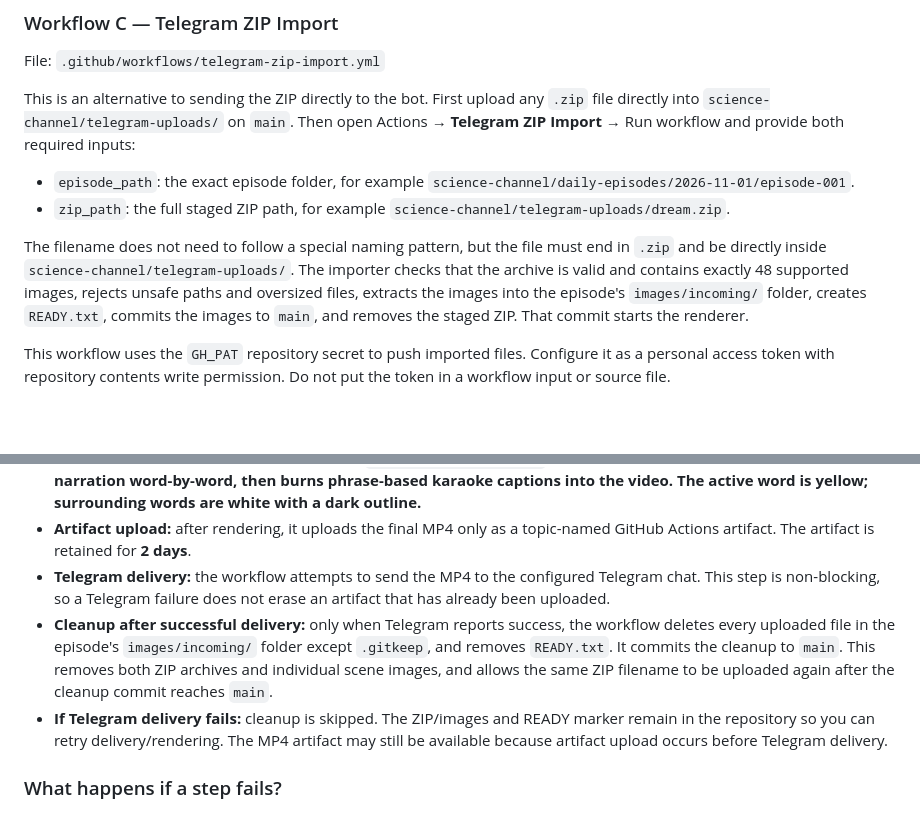
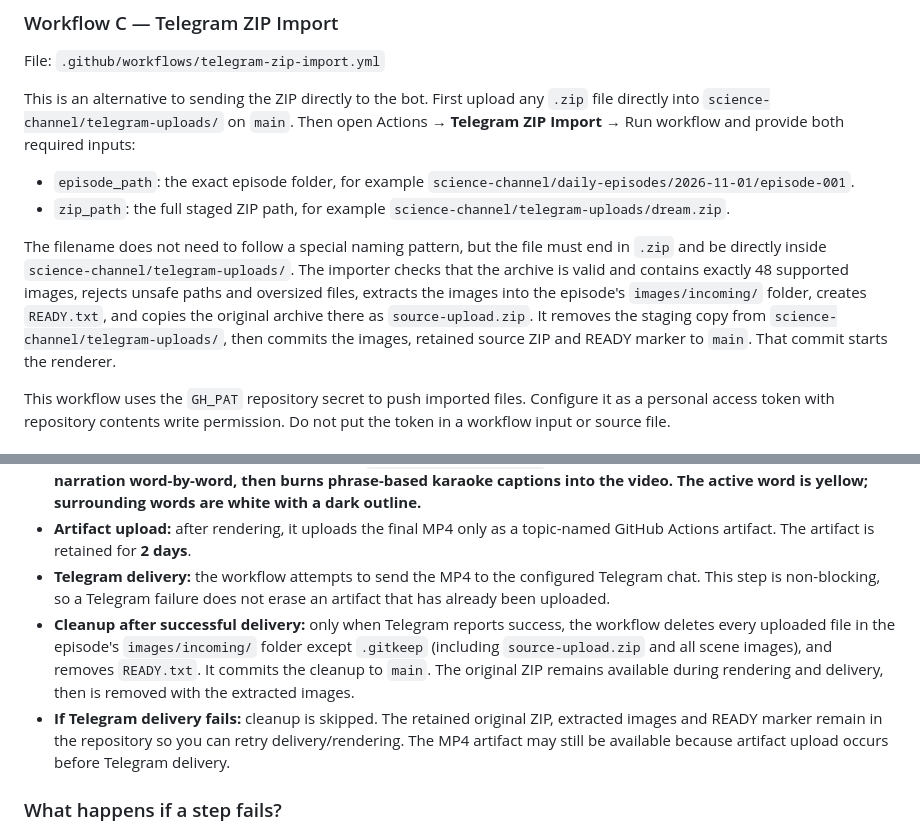
Before and after one commit to manojkumar166-png/stickman-lab, a Markdown page: science-channel/README.md, 2 parts joined by grey strips. GitHub-like rendering; blank space fills up the shorter version.

Commit message:
Document source ZIP retention until successful video delivery

```diff
--- a/science-channel/README.md
+++ b/science-channel/README.md
@@ -103,7 +103,7 @@ This is an alternative to sending the ZIP directly to the bot. First upload any
 - `episode_path`: the exact episode folder, for example `science-channel/daily-episodes/2026-11-01/episode-001`.
 - `zip_path`: the full staged ZIP path, for example `science-channel/telegram-uploads/dream.zip`.
 
-The filename does not need to follow a special naming pattern, but the file must end in `.zip` and be directly inside `science-channel/telegram-uploads/`. The importer checks that the archive is valid and contains exactly 48 supported images, rejects unsafe paths and oversized files, extracts the images into the episode's `images/incoming/` folder, creates `READY.txt`, commits the images to `main`, and removes the staged ZIP. That commit starts the renderer.
+The filename does not need to follow a special naming pattern, but the file must end in `.zip` and be directly inside `science-channel/telegram-uploads/`. The importer checks that the archive is valid and contains exactly 48 supported images, rejects unsafe paths and oversized files, extracts the images into the episode's `images/incoming/` folder, creates `READY.txt`, and copies the original archive there as `source-upload.zip`. It removes the staging copy from `science-channel/telegram-uploads/`, then commits the images, retained source ZIP and READY marker to `main`. That commit starts the renderer.
 
 This workflow uses the `GH_PAT` repository secret to push imported files. Configure it as a personal access token with repository contents write permission. Do not put the token in a workflow input or source file.
 
@@ -121,8 +121,8 @@ If you revise narration after generating images, revise the matching prompt and
 - **Rendering:** It converts the images into 16:9 frames, creates spoken narration using Edge TTS and the configured voice, and combines the visuals and narration into `output/final-video.mp4`. **It uses faster-whisper Small on CPU to align narration word-by-word, then burns phrase-based karaoke captions into the video. The active word is yellow; surrounding words are white with a dark outline.**
 - **Artifact upload:** after rendering, it uploads the final MP4 only as a topic-named GitHub Actions artifact. The artifact is retained for **2 days**.
 - **Telegram delivery:** the workflow attempts to send the MP4 to the configured Telegram chat. This step is non-blocking, so a Telegram failure does not erase an artifact that has already been uploaded.
-- **Cleanup after successful delivery:** only when Telegram reports success, the workflow deletes every uploaded file in the episode's `images/incoming/` folder except `.gitkeep`, and removes `READY.txt`. It commits the cleanup to `main`. This removes both ZIP archives and individual scene images, and allows the same ZIP filename to be uploaded again after the cleanup commit reaches `main`.
-- **If Telegram delivery fails:** cleanup is skipped. The ZIP/images and READY marker remain in the repository so you can retry delivery/rendering. The MP4 artifact may still be available because artifact upload occurs before Telegram delivery.
+- **Cleanup after successful delivery:** only when Telegram reports success, the workflow deletes every uploaded file in the episode's `images/incoming/` folder except `.gitkeep` (including `source-upload.zip` and all scene images), and removes `READY.txt`. It commits the cleanup to `main`. The original ZIP remains available during rendering and delivery, then is removed with the extracted images.
+- **If Telegram delivery fails:** cleanup is skipped. The retained original ZIP, extracted images and READY marker remain in the repository so you can retry delivery/rendering. The MP4 artifact may still be available because artifact upload occurs before Telegram delivery.
 
 ### What happens if a step fails?
 
```
